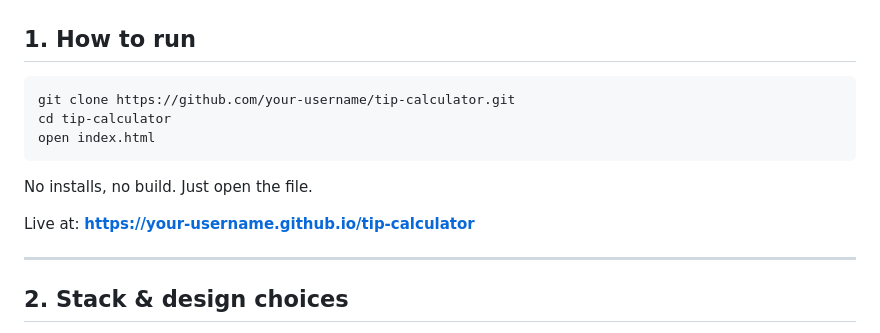
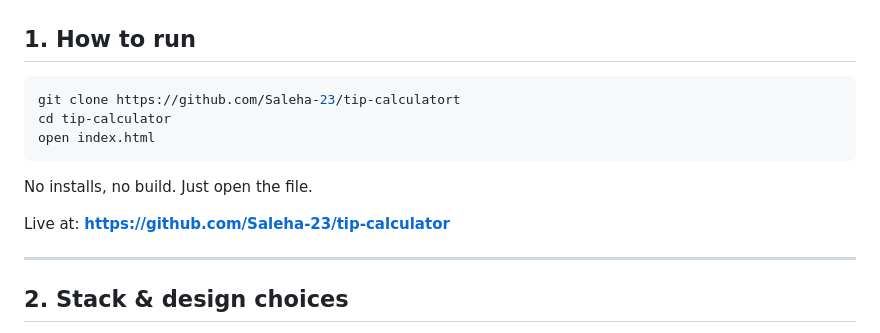
Before and after one commit to Saleha-23/tip-calculator, a Markdown page: Answer.md, the part around the change. GitHub-like rendering.

Commit message:
Fix repository URL and clone command in Answer.md
Updated repository URL and corrected the clone command.

````diff
--- a/Answer.md
+++ b/Answer.md
@@ -5,14 +5,14 @@
 ## 1. How to run
 
 ```bash
-git clone https://github.com/your-username/tip-calculator.git
+git clone https://github.com/Saleha-23/tip-calculatort
 cd tip-calculator
 open index.html
 ```
 
 No installs, no build. Just open the file.
 
-Live at: **https://your-username.github.io/tip-calculator**
+Live at: **https://github.com/Saleha-23/tip-calculator**
 
 ---
 
````
